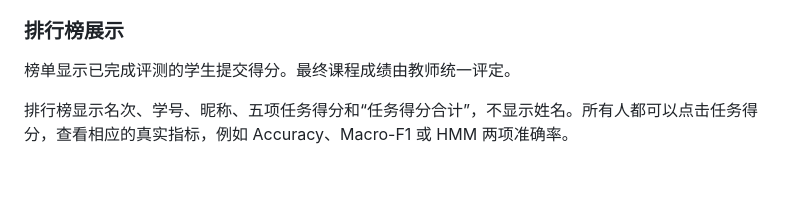
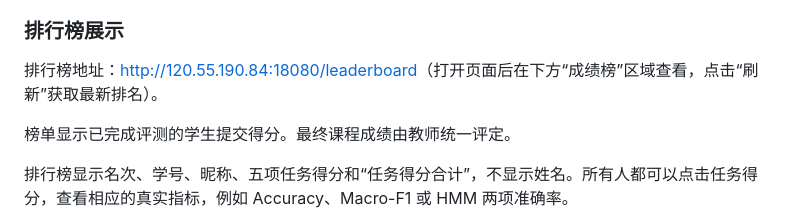
Before and after one commit to ZeroGen-Lab/ML-Assignment-1, a Markdown page: README.md, the part around the change. Rendered like a GitHub page; blank space fills up the shorter version.

Commit message:
docs: link leaderboard in scoring section
Co-Authored-By: Claude Opus 5.5 <noreply@anthropic.com>

```diff
--- a/README.md
+++ b/README.md
@@ -268,6 +268,8 @@ ARI 和 NMI 衡量聚类结果与类别划分的一致性，簇编号互换不
 
 ### 排行榜展示
 
+排行榜地址：[http://120.55.190.84:18080/leaderboard](http://120.55.190.84:18080/leaderboard)（打开页面后在下方“成绩榜”区域查看，点击“刷新”获取最新排名）。
+
 榜单显示已完成评测的学生提交得分。最终课程成绩由教师统一评定。
 
 排行榜显示名次、学号、昵称、五项任务得分和“任务得分合计”，不显示姓名。所有人都可以点击任务得分，查看相应的真实指标，例如 Accuracy、Macro-F1 或 HMM 两项准确率。
```
